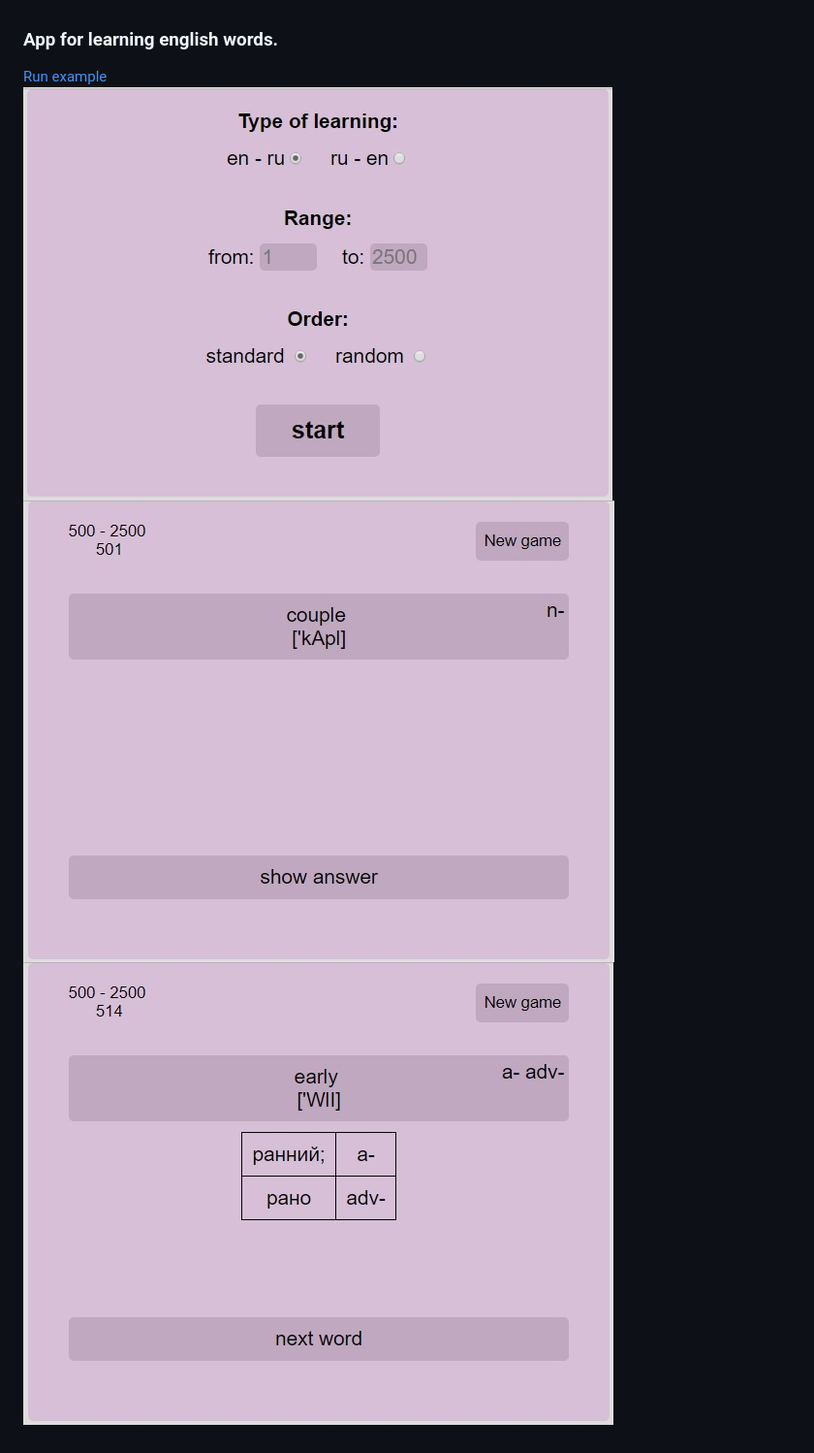
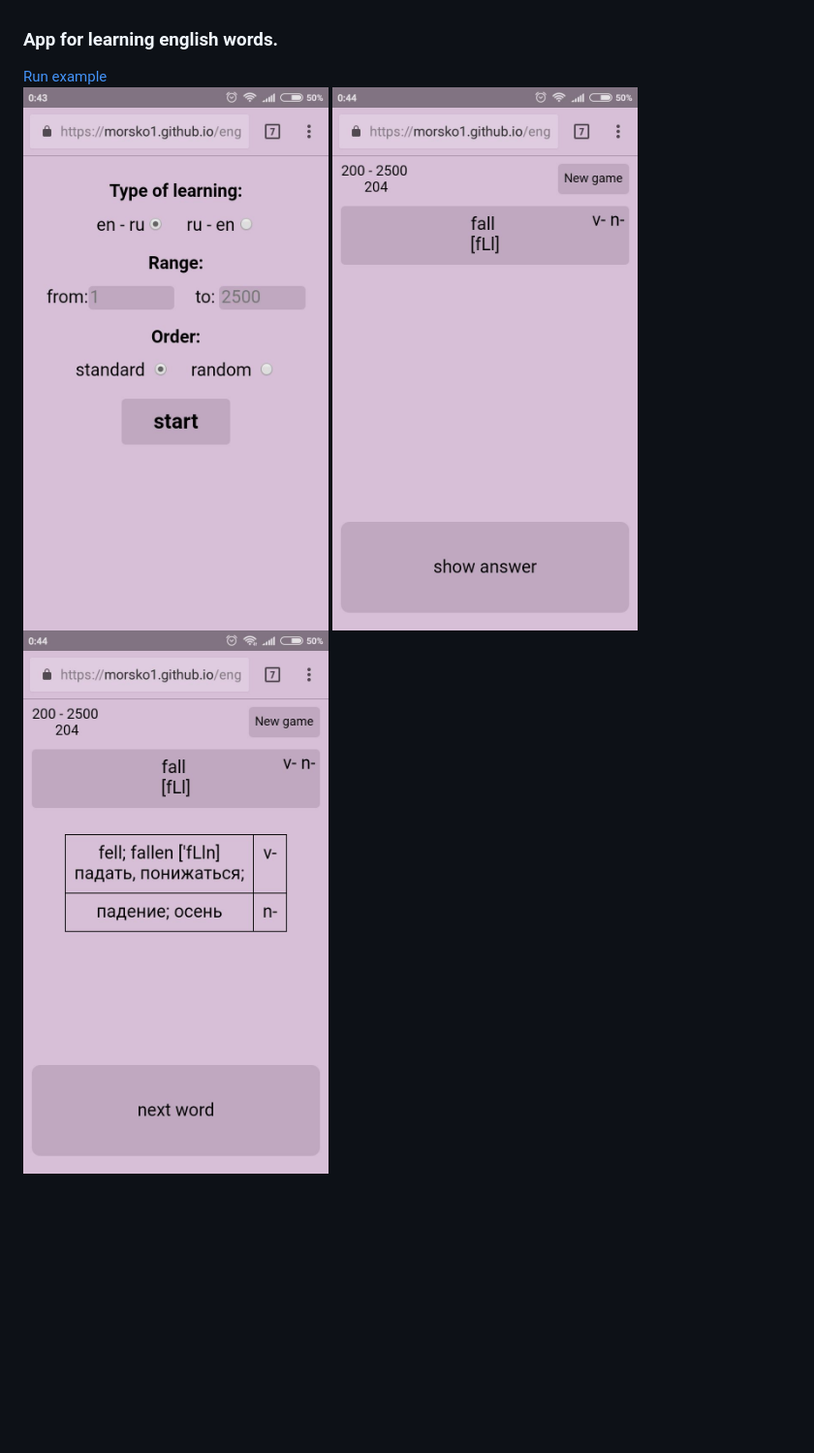
Before and after one commit to morsko1/engWordsApp, a Markdown page: README.md, the part around the change. Shown: that part at 97% size. Rendered like a GitHub page; pictures changed too: img/001.jpg, img/002.jpg, img/003.jpg; blank space fills up the shorter version.

```diff
--- a/README.md
+++ b/README.md
@@ -1,6 +1,6 @@
 ### App for learning english words.
 
 [Run example](https://morsko1.github.io/engWordsApp/dest)
-![001](https://github.com/morsko1/engWordsApp/blob/master/img/001.jpg)
-![002](https://github.com/morsko1/engWordsApp/blob/master/img/002.jpg)
-![003](https://github.com/morsko1/engWordsApp/blob/master/img/003.jpg)
+<img src="https://github.com/morsko1/engWordsApp/blob/master/img/001.jpg" width="360">
+<img src="https://github.com/morsko1/engWordsApp/blob/master/img/002.jpg" width="360">
+<img src="https://github.com/morsko1/engWordsApp/blob/master/img/003.jpg" width="360">
```
